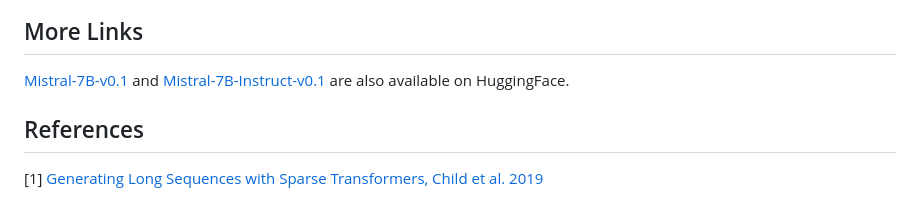
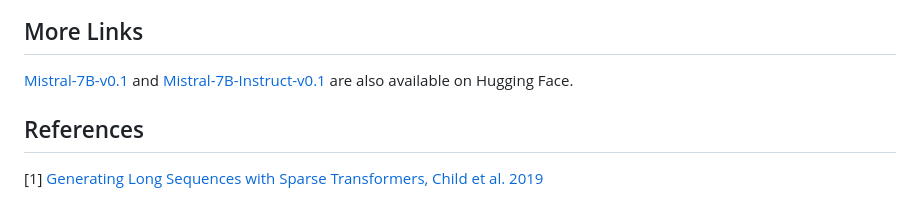
Before and after one commit to mistralai/mistral-inference, a Markdown page: README.md, the part around the change. GitHub-like rendering.

Commit message:
Update README.md
HuggingFace -> Hugging Face

```diff
--- a/README.md
+++ b/README.md
@@ -112,7 +112,7 @@ For this we can choose as chunk size the window size. For each chunk, we thus ne
 
 ## More Links
 
-[Mistral-7B-v0.1](https://huggingface.co/mistralai/Mistral-7B-v0.1) and [Mistral-7B-Instruct-v0.1](https://huggingface.co/mistralai/Mistral-7B-Instruct-v0.1) are also available on HuggingFace.
+[Mistral-7B-v0.1](https://huggingface.co/mistralai/Mistral-7B-v0.1) and [Mistral-7B-Instruct-v0.1](https://huggingface.co/mistralai/Mistral-7B-Instruct-v0.1) are also available on Hugging Face.
 
 ## References
 
```
